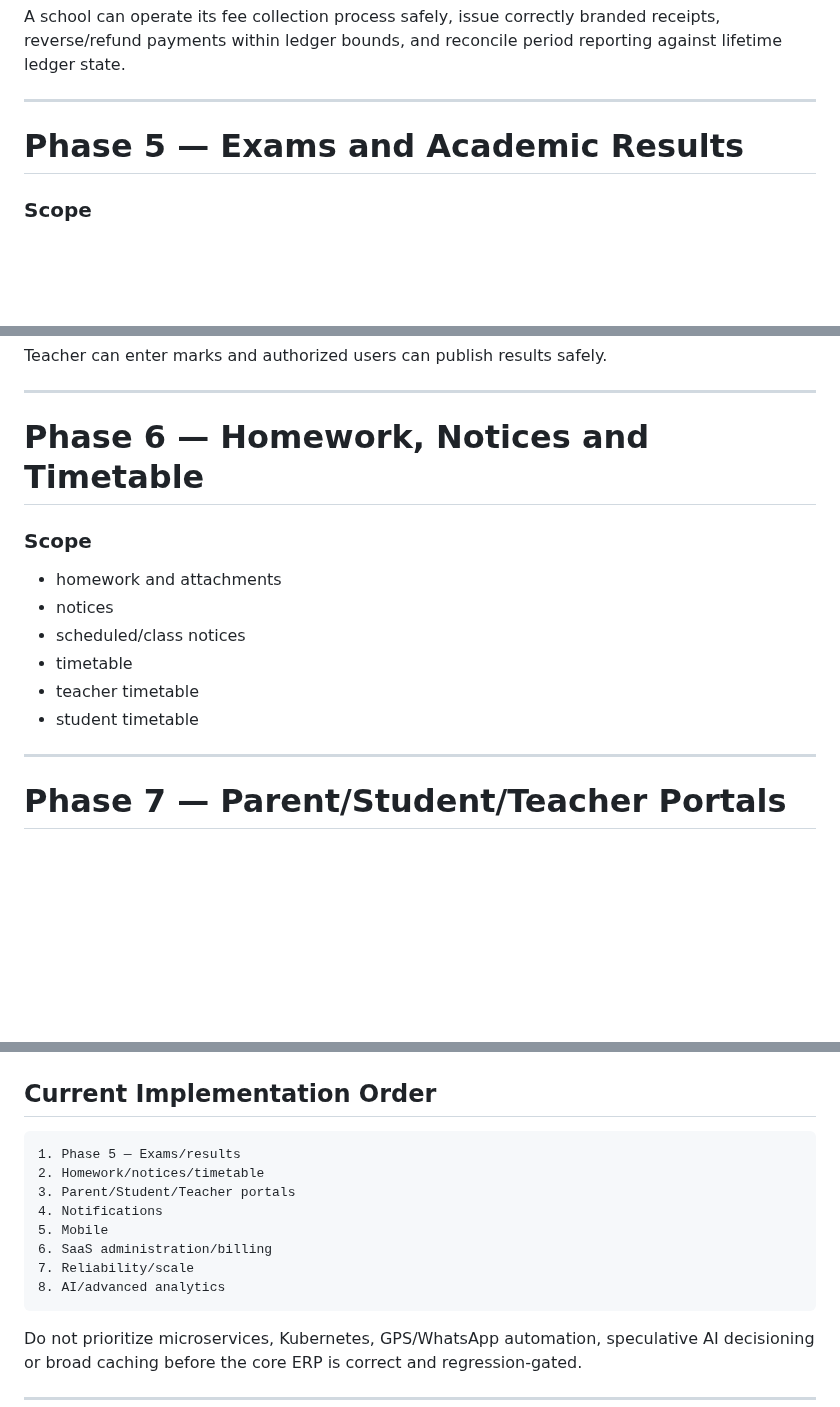
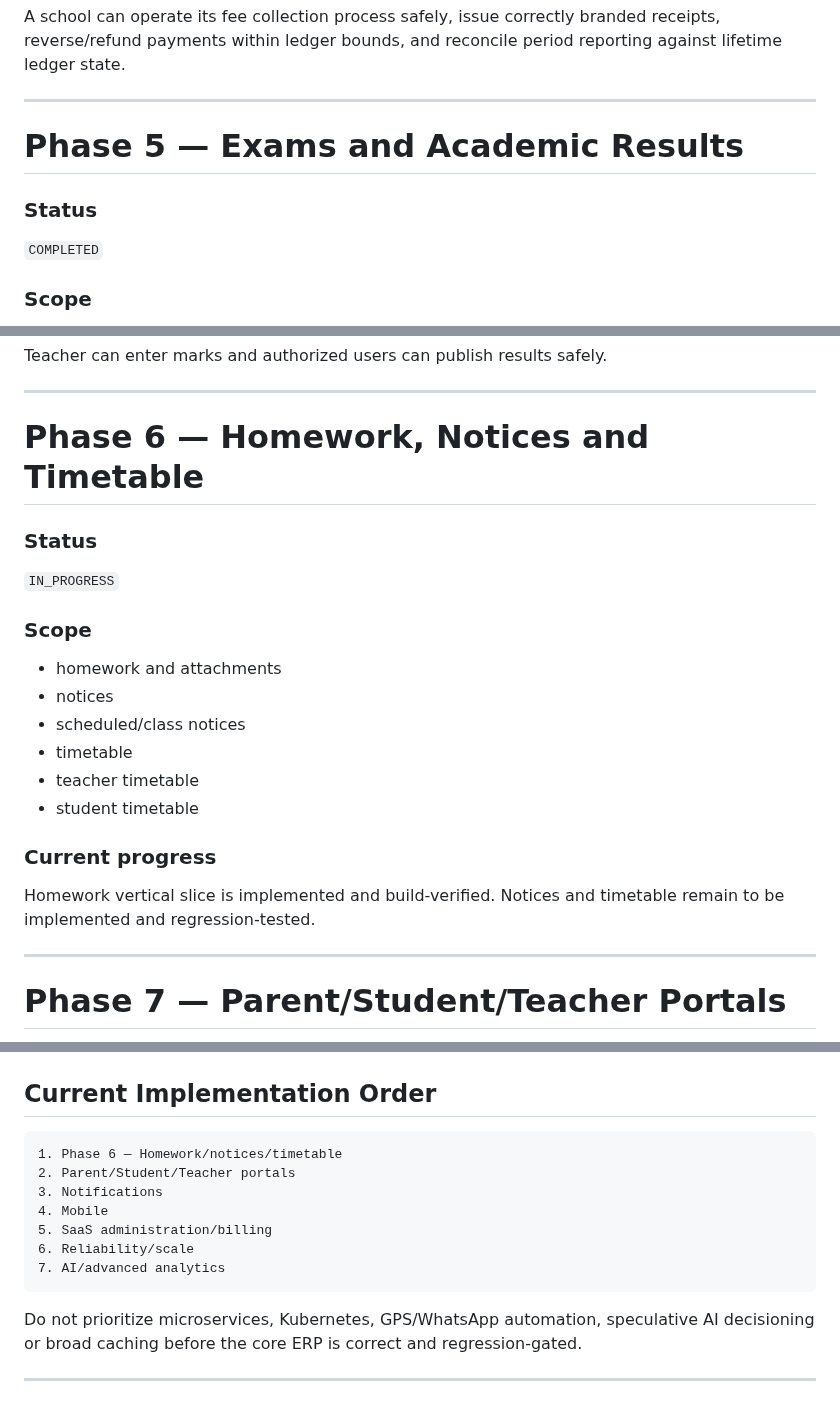
Before and after one commit to araj3539/school-erp, a Markdown page: phases.md, 3 parts joined by grey strips. GitHub-like rendering; blank space fills up the shorter version.

Commit message:
docs(phase6): mark phase in progress

````diff
--- a/phases.md
+++ b/phases.md
@@ -83,6 +83,9 @@ A school can operate its fee collection process safely, issue correctly branded
 
 # Phase 5 — Exams and Academic Results
 
+### Status
+`COMPLETED`
+
 ### Scope
 - exams
 - marks entry
@@ -98,6 +101,9 @@ Teacher can enter marks and authorized users can publish results safely.
 
 # Phase 6 — Homework, Notices and Timetable
 
+### Status
+`IN_PROGRESS`
+
 ### Scope
 - homework and attachments
 - notices
@@ -105,6 +111,9 @@ Teacher can enter marks and authorized users can publish results safely.
 - timetable
 - teacher timetable
 - student timetable
+
+### Current progress
+Homework vertical slice is implemented and build-verified. Notices and timetable remain to be implemented and regression-tested.
 
 ---
 
@@ -168,14 +177,13 @@ Only after core data quality is strong. AI must never make authoritative financi
 ## Current Implementation Order
 
 ```text
-1. Phase 5 — Exams/results
-2. Homework/notices/timetable
-3. Parent/Student/Teacher portals
-4. Notifications
-5. Mobile
-6. SaaS administration/billing
-7. Reliability/scale
-8. AI/advanced analytics
+1. Phase 6 — Homework/notices/timetable
+2. Parent/Student/Teacher portals
+3. Notifications
+4. Mobile
+5. SaaS administration/billing
+6. Reliability/scale
+7. AI/advanced analytics
 ```
 
 Do not prioritize microservices, Kubernetes, GPS/WhatsApp automation, speculative AI decisioning or broad caching before the core ERP is correct and regression-gated.
````
